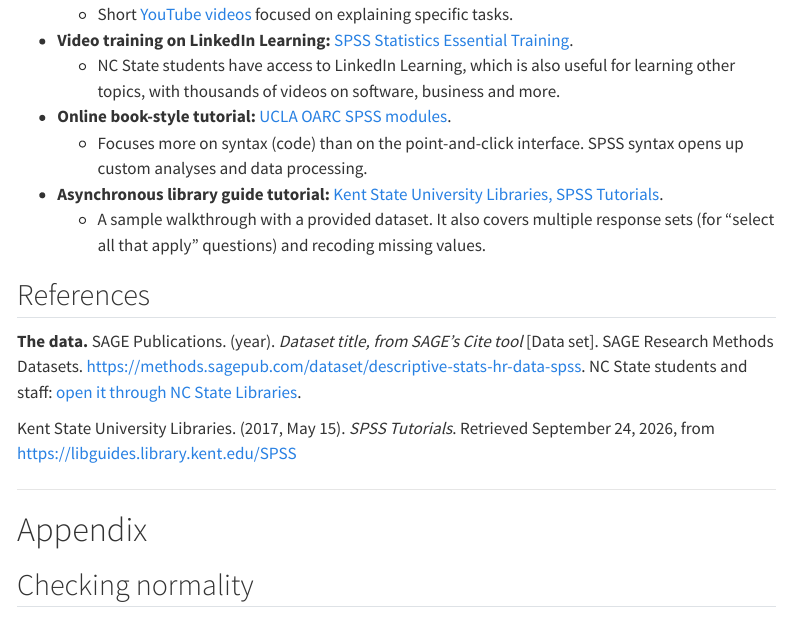
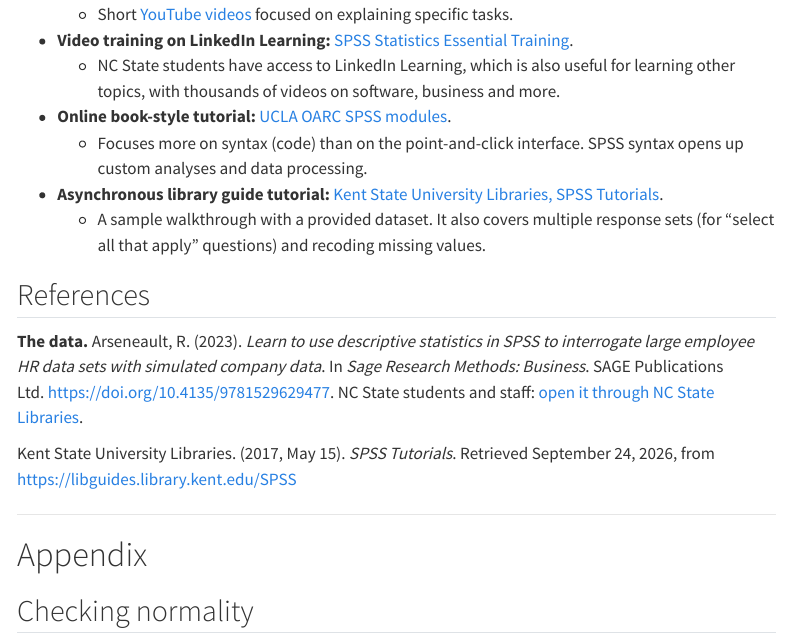
Before and after one commit to NCSU-Libraries/intro-spss, a Quarto document (spss-workshop.qmd): the page in a window 1100 px wide, from 5660 px down. Rendered offline with R 4.5, knitr and Pandoc in place of Quarto, with nearby package versions; menus at the side of the page are left out.

Commit message:
Cite the SAGE dataset in full, and note that we modified it

```diff
--- a/spss-workshop.qmd
+++ b/spss-workshop.qmd
@@ -686,9 +686,9 @@
 
 ## References {#sec-references .unnumbered}
 
-**The data.** SAGE Publications. ([year]{.tbd}). *[Dataset title, from SAGE's Cite
-tool]{.tbd}* [Data set]. SAGE Research Methods Datasets.
-<https://methods.sagepub.com/dataset/descriptive-stats-hr-data-spss>. NC State students and staff:
+**The data.** Arseneault, R. (2023). *Learn to use descriptive statistics in SPSS to interrogate
+large employee HR data sets with simulated company data*. In *Sage Research Methods: Business*.
+SAGE Publications Ltd. <https://doi.org/10.4135/9781529629477>. NC State students and staff:
 [open it through NC State Libraries](https://methods-sagepub-com.prox.lib.ncsu.edu/dataset/descriptive-stats-hr-data-spss).
 
 Kent State University Libraries. (2017, May 15). *SPSS Tutorials*. Retrieved September 24, 2026,
```
Also changed, not shown: README.md, 1 other file.
